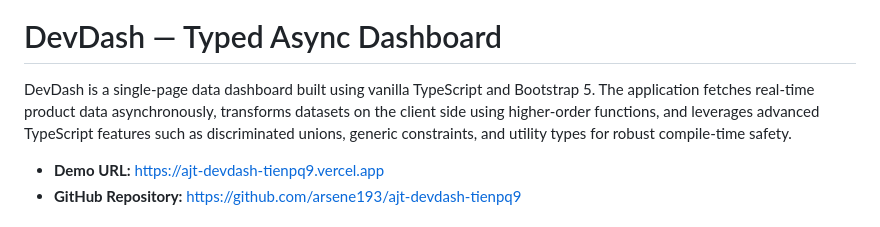
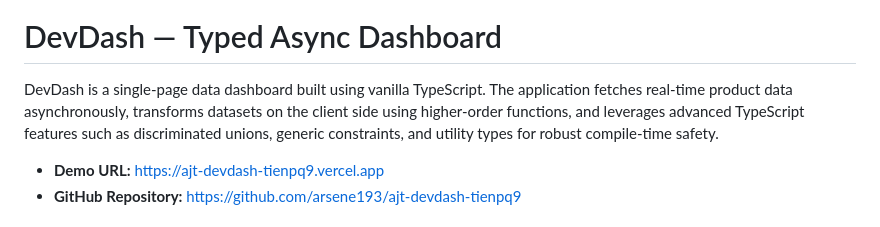
Before and after one commit to arsene193/ajt-devdash-tienpq9, a Markdown page: README.md, the part around the change. Drawn GitHub-style.

```diff
--- a/README.md
+++ b/README.md
@@ -3,7 +3,7 @@
 
 # DevDash — Typed Async Dashboard
 
-DevDash is a single-page data dashboard built using vanilla TypeScript and Bootstrap 5. The application fetches real-time product data asynchronously, transforms datasets on the client side using higher-order functions, and leverages advanced TypeScript features such as discriminated unions, generic constraints, and utility types for robust compile-time safety.
+DevDash is a single-page data dashboard built using vanilla TypeScript. The application fetches real-time product data asynchronously, transforms datasets on the client side using higher-order functions, and leverages advanced TypeScript features such as discriminated unions, generic constraints, and utility types for robust compile-time safety.
 
 - **Demo URL:** [https://ajt-devdash-tienpq9.vercel.app](https://ajt-devdash-tienpq9.vercel.app)
 - **GitHub Repository:** [https://github.com/arsene193/ajt-devdash-tienpq9](https://github.com/arsene193/ajt-devdash-tienpq9)
```
